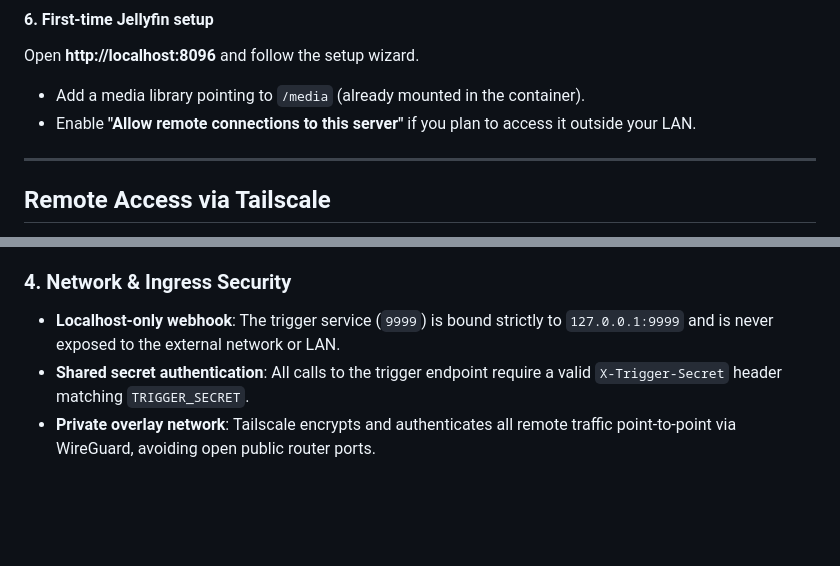
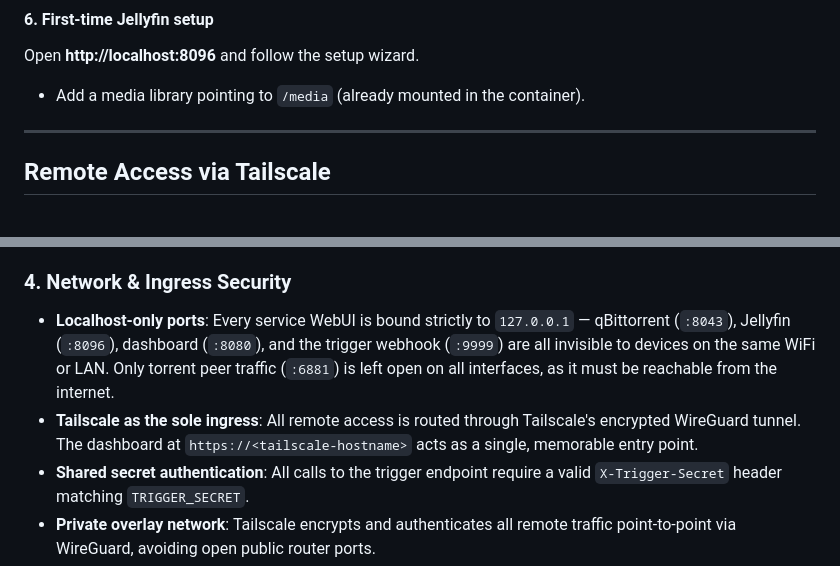
Before and after one commit to vivek2293/Home-NAS-Server, a Markdown page: README.md, 2 parts joined by grey strips. Rendered like a GitHub page; blank space fills up the shorter version.

```diff
--- a/README.md
+++ b/README.md
@@ -136,7 +137,6 @@ curl -s -X POST http://host.docker.internal:9999/trigger -H "X-Trigger-Secret: <
 Open **http://localhost:8096** and follow the setup wizard.
 
 - Add a media library pointing to `/media` (already mounted in the container).
-- Enable **"Allow remote connections to this server"** if you plan to access it outside your LAN.
 
 
 ---
@@ -290,7 +297,8 @@ This stack is designed around defense-in-depth, strict isolation, and the princi
 - **Read-only code mounts**: The webhook server script (`trigger_server.py`) is mounted read-only (`:ro`), preventing runtime modification.
 
 ### 4. Network & Ingress Security
-- **Localhost-only webhook**: The trigger service (`9999`) is bound strictly to `127.0.0.1:9999` and is never exposed to the external network or LAN.
+- **Localhost-only ports**: Every service WebUI is bound strictly to `127.0.0.1` — qBittorrent (`:8043`), Jellyfin (`:8096`), dashboard (`:8080`), and the trigger webhook (`:9999`) are all invisible to devices on the same WiFi or LAN. Only torrent peer traffic (`:6881`) is left open on all interfaces, as it must be reachable from the internet.
+- **Tailscale as the sole ingress**: All remote access is routed through Tailscale's encrypted WireGuard tunnel. The dashboard at `https://<tailscale-hostname>` acts as a single, memorable entry point.
 - **Shared secret authentication**: All calls to the trigger endpoint require a valid `X-Trigger-Secret` header matching `TRIGGER_SECRET`.
 - **Private overlay network**: Tailscale encrypts and authenticates all remote traffic point-to-point via WireGuard, avoiding open public router ports.
 
```
Also changed, not shown: other parts of README.md (+13 -5 lines).
